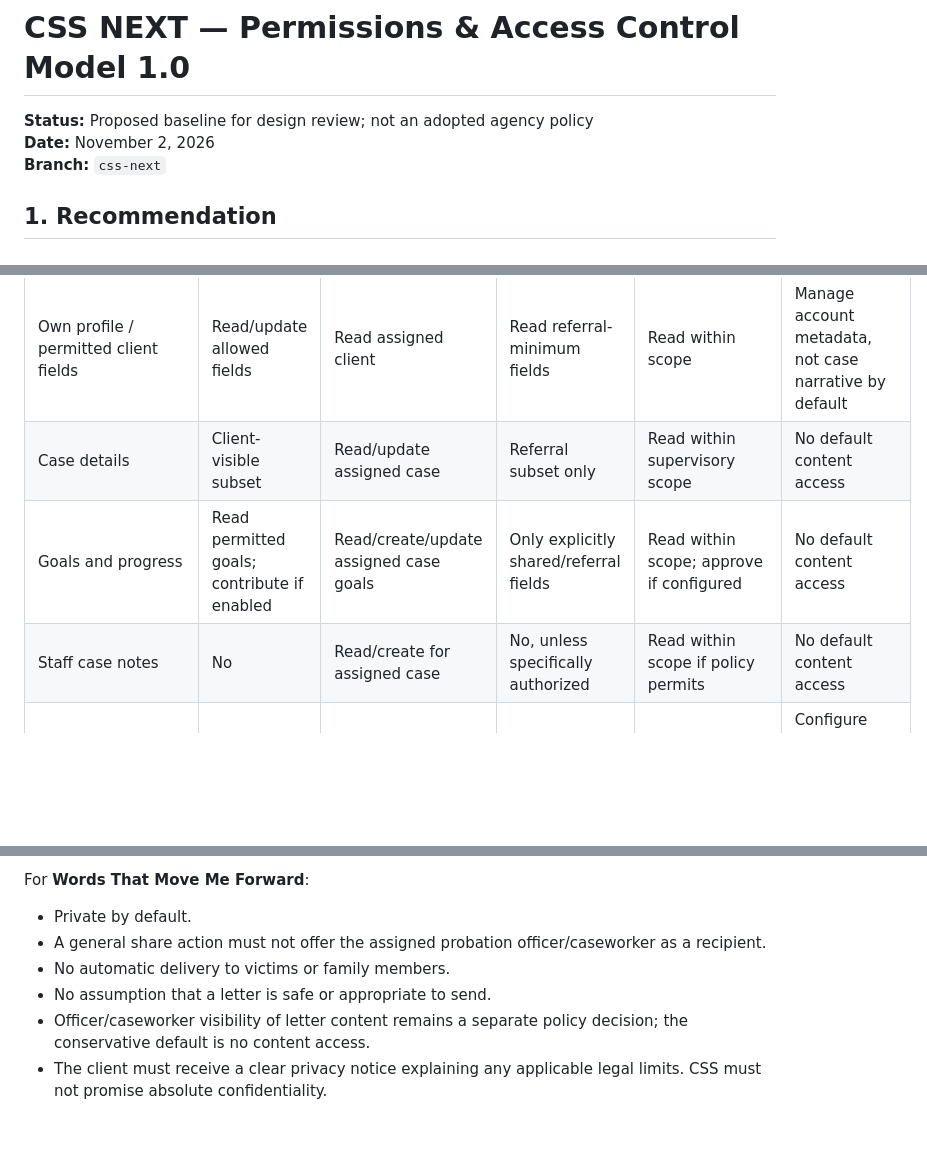
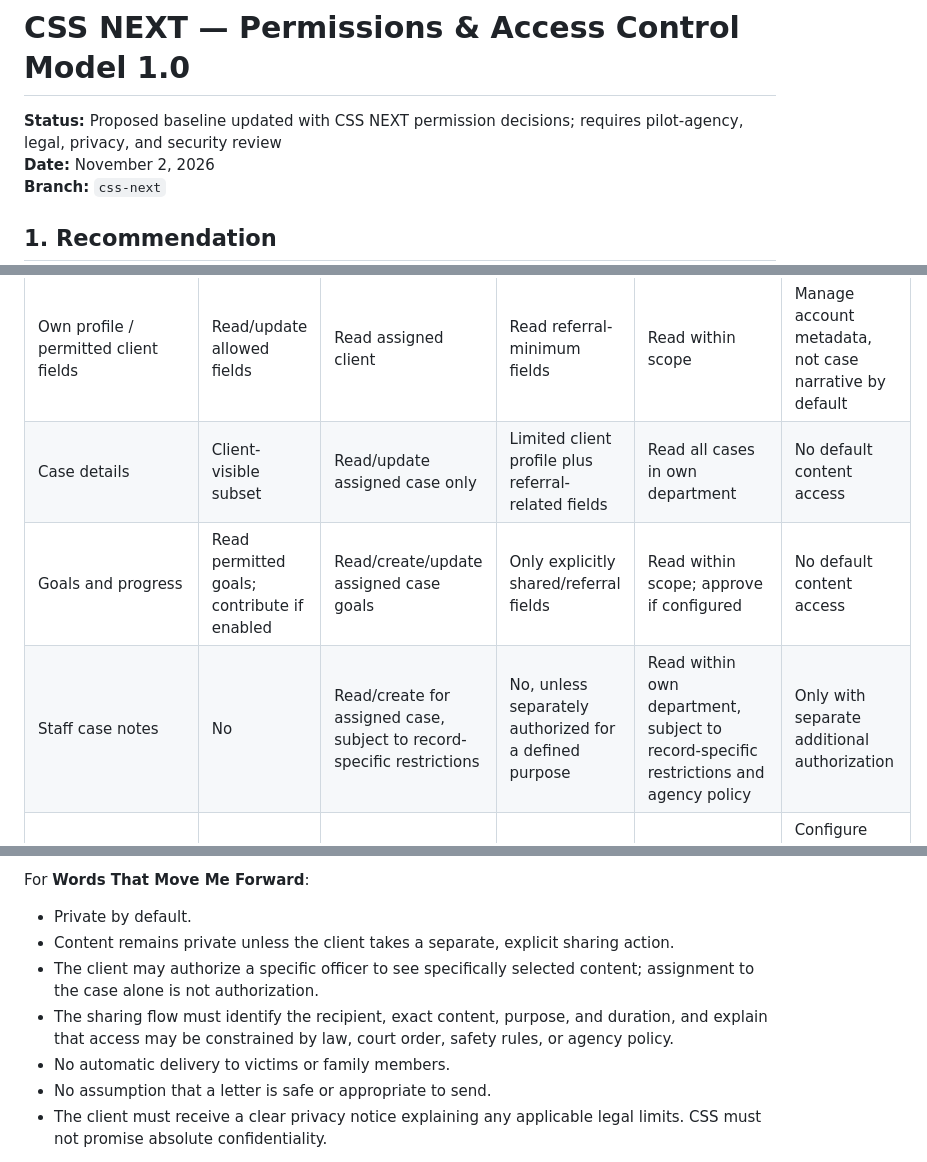
Before and after one commit to nbuccierinb-oss/css-beta, a Markdown page: CSS_NEXT/PERMISSIONS_ACCESS_CONTROL_MODEL_1.0.md, 3 parts joined by grey strips. Rendered like a GitHub page; blank space fills up the shorter version.

```diff
--- a/CSS_NEXT/PERMISSIONS_ACCESS_CONTROL_MODEL_1.0.md
+++ b/CSS_NEXT/PERMISSIONS_ACCESS_CONTROL_MODEL_1.0.md
@@ -1,6 +1,6 @@
 # CSS NEXT — Permissions & Access Control Model 1.0
 
-**Status:** Proposed baseline for design review; not an adopted agency policy
+**Status:** Proposed baseline updated with CSS NEXT permission decisions; requires pilot-agency, legal, privacy, and security review
 **Date:** November 2, 2026
 **Branch:** `css-next`
 
@@ -99,9 +99,9 @@ This is a conservative product-design baseline. Agencies must review it against
 | Resource / action | Client | Assigned officer | Specialist | Supervisor | Agency admin |
 |---|---|---|---|---|---|
 | Own profile / permitted client fields | Read/update allowed fields | Read assigned client | Read referral-minimum fields | Read within scope | Manage account metadata, not case narrative by default |
-| Case details | Client-visible subset | Read/update assigned case | Referral subset only | Read within supervisory scope | No default content access |
+| Case details | Client-visible subset | Read/update assigned case only | Limited client profile plus referral-related fields | Read all cases in own department | No default content access |
 | Goals and progress | Read permitted goals; contribute if enabled | Read/create/update assigned case goals | Only explicitly shared/referral fields | Read within scope; approve if configured | No default content access |
-| Staff case notes | No | Read/create for assigned case | No, unless specifically authorized | Read within scope if policy permits | No default content access |
+| Staff case notes | No | Read/create for assigned case, subject to record-specific restrictions | No, unless separately authorized for a defined purpose | Read within own department, subject to record-specific restrictions and agency policy | Only with separate additional authorization |
 | Client calendar | Read permitted items | Manage assigned case events | Only relevant referral events | Read within scope | Configure event types, not automatically view contents |
 | Court reports | Client-visible subset only if approved | Read/create/submit for assigned case as authorized | No by default | Review/approve if configured | No default content access |
 | Resource referral | Read own referral status | Create/manage assigned referral | Manage assigned referral | Oversight within scope | Configure resource catalogue |
@@ -142,10 +142,11 @@ At minimum, record:
 
 For **Words That Move Me Forward**:
 - Private by default.
-- A general share action must not offer the assigned probation officer/caseworker as a recipient.
+- Content remains private unless the client takes a separate, explicit sharing action.
+- The client may authorize a specific officer to see specifically selected content; assignment to the case alone is not authorization.
+- The sharing flow must identify the recipient, exact content, purpose, and duration, and explain that access may be constrained by law, court order, safety rules, or agency policy.
 - No automatic delivery to victims or family members.
 - No assumption that a letter is safe or appropriate to send.
-- Officer/caseworker visibility of letter content remains a separate policy decision; the conservative default is no content access.
 - The client must receive a clear privacy notice explaining any applicable legal limits. CSS must not promise absolute confidentiality.
 
 A consent grant does not override law, a court order, a safety restriction, or another person's rights.
```
Also changed, not shown: other parts of CSS_NEXT/PERMISSIONS_ACCESS_CONTROL_MODEL_1.0.md (+28 -16 lines).
